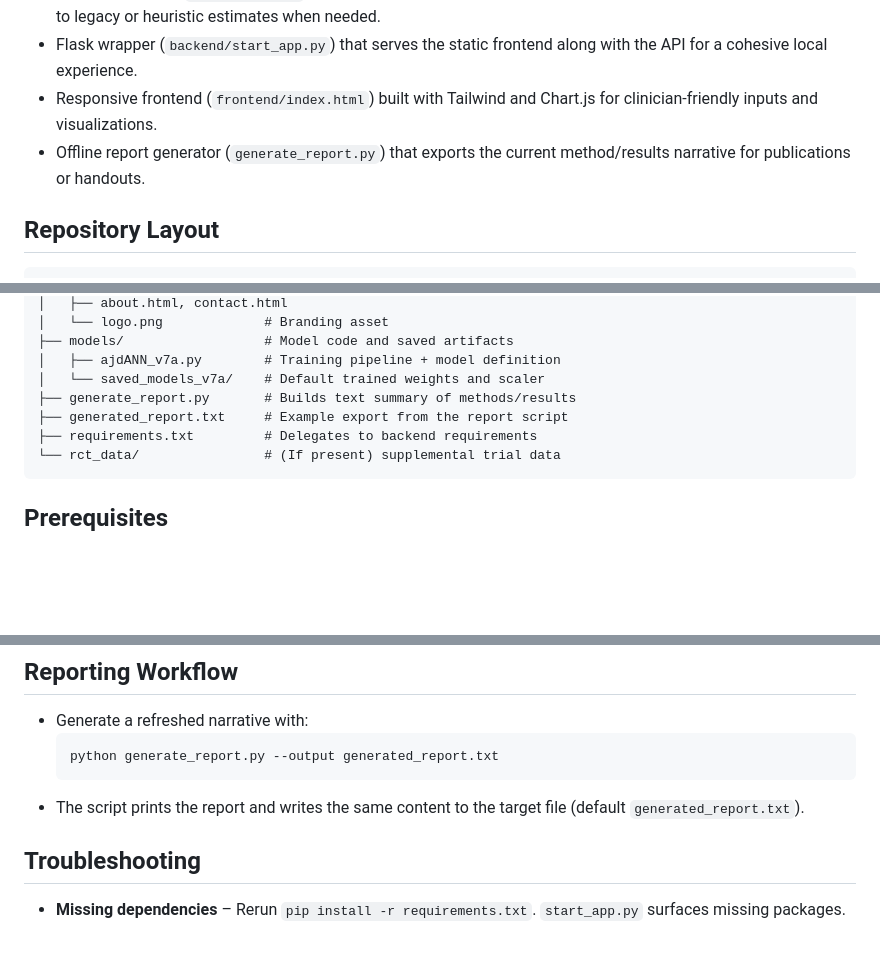
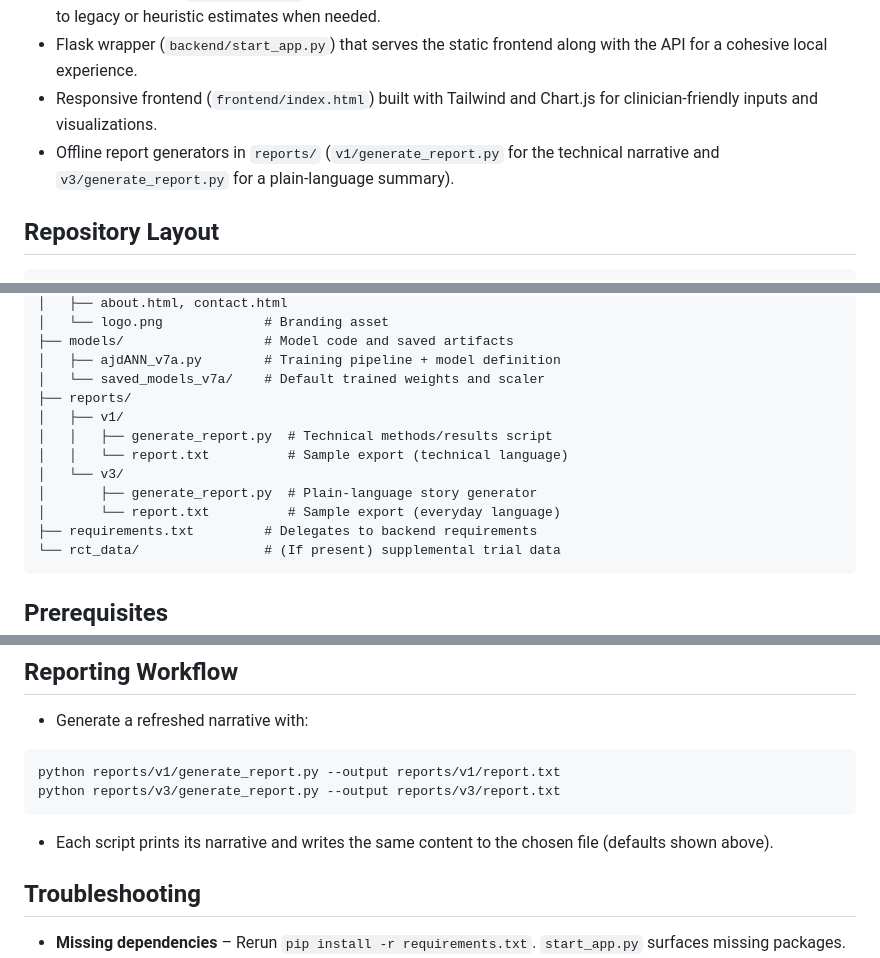
Before and after one commit to hashimmsk/ann_yoo, a Markdown page: README.md, 3 parts joined by grey strips. Rendered like a GitHub page; blank space fills up the shorter version.

````diff
--- a/README.md
+++ b/README.md
@@ -8,7 +8,7 @@ This repository packages the datanuri (ADJANN v7a) research stack used by Dr. Yo
 - FastAPI backend (`backend/api.py`) that loads v7a artifacts, applies clinical calibration heuristics, and falls back to legacy or heuristic estimates when needed.
 - Flask wrapper (`backend/start_app.py`) that serves the static frontend along with the API for a cohesive local experience.
 - Responsive frontend (`frontend/index.html`) built with Tailwind and Chart.js for clinician-friendly inputs and visualizations.
-- Offline report generator (`generate_report.py`) that exports the current method/results narrative for publications or handouts.
+- Offline report generators in `reports/` (`v1/generate_report.py` for the technical narrative and `v3/generate_report.py` for a plain-language summary).
 
 ## Repository Layout
 ```text
@@ -26,8 +26,13 @@ This repository packages the datanuri (ADJANN v7a) research stack used by Dr. Yo
 ├── models/                  # Model code and saved artifacts
 │   ├── ajdANN_v7a.py        # Training pipeline + model definition
 │   └── saved_models_v7a/    # Default trained weights and scaler
-├── generate_report.py       # Builds text summary of methods/results
-├── generated_report.txt     # Example export from the report script
+├── reports/
+│   ├── v1/
+│   │   ├── generate_report.py  # Technical methods/results script
+│   │   └── report.txt          # Sample export (technical language)
+│   └── v3/
+│       ├── generate_report.py  # Plain-language story generator
+│       └── report.txt          # Sample export (everyday language)
 ├── requirements.txt         # Delegates to backend requirements
 └── rct_data/                # (If present) supplemental trial data
 ```
@@ -106,10 +111,11 @@ Interactive docs are available at `http://localhost:8000/docs` when running via
 
 ## Reporting Workflow
 - Generate a refreshed narrative with:
-  ```powershell
-  python generate_report.py --output generated_report.txt
-  ```
-- The script prints the report and writes the same content to the target file (default `generated_report.txt`).
+```powershell
+python reports/v1/generate_report.py --output reports/v1/report.txt
+python reports/v3/generate_report.py --output reports/v3/report.txt
+```
+- Each script prints its narrative and writes the same content to the chosen file (defaults shown above).
 
 ## Troubleshooting
 - **Missing dependencies** – Rerun `pip install -r requirements.txt`. `start_app.py` surfaces missing packages.
````
